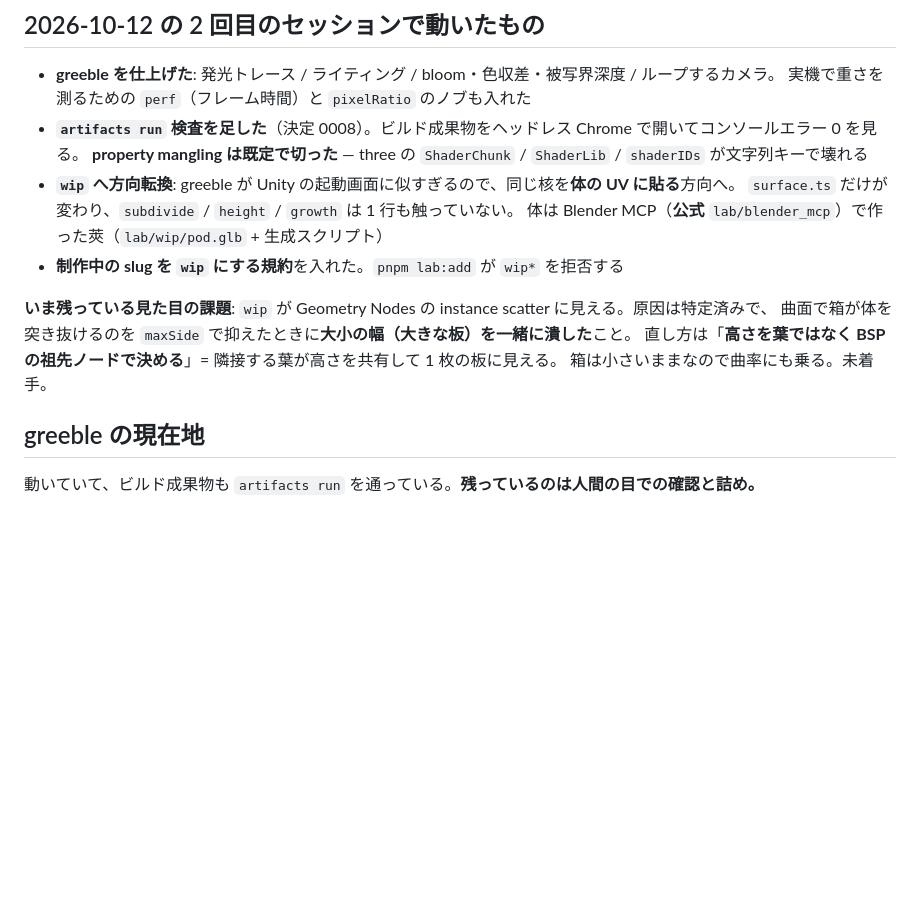
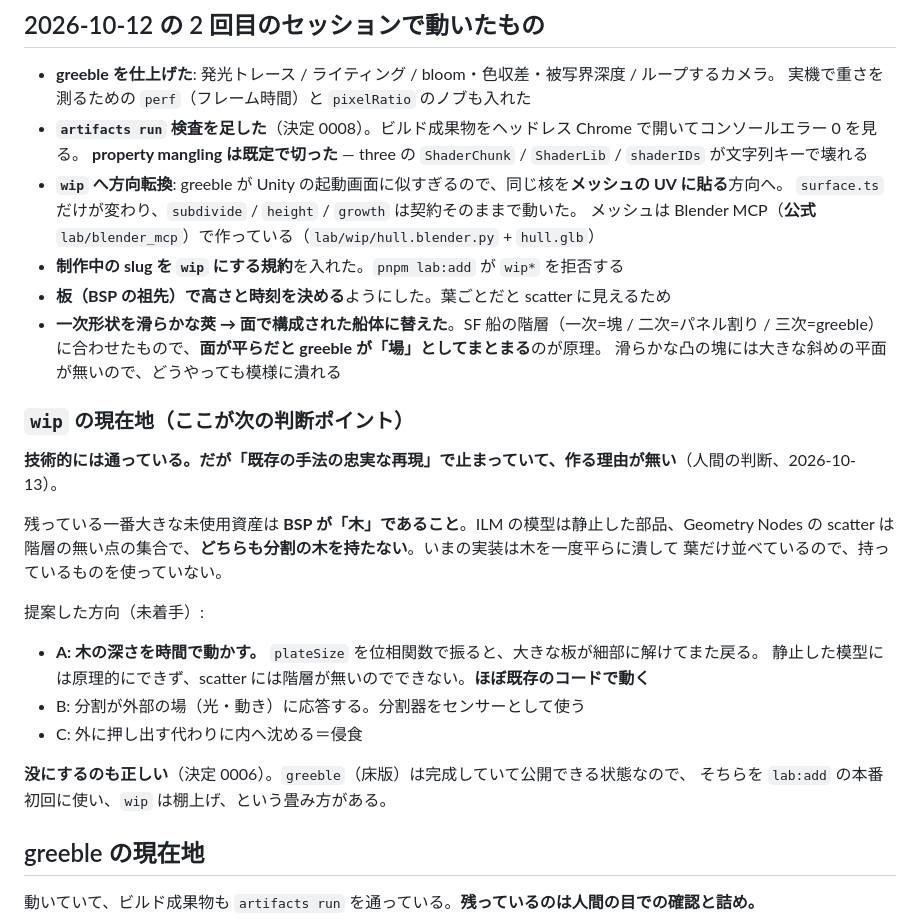
Before and after one commit to takumifukasawa/takumifukasawa.com, a Markdown page: docs/handoff.md, the part around the change. Drawn GitHub-style; blank space fills up the shorter version.

Commit message:
docs: wip の現在地を handoff に書き戻す（船体化と、技術的には通ったが作る理由が無い件）
莢の時点で止まっていたので実態に合わせた。あわせて次の判断ポイントを明記:

技術的には通っているが「既存の手法の忠実な再現」で止まっていて作る理由が無い、という人間の判断。
残っている一番大きな未使用資産は BSP が「木」であること。ILM の模型は静止した部品、Geometry Nodes の
scatter は階層の無い点の集合で、どちらも分割の木を持たない。いまの実装は木を平らに潰して葉だけ
並べているので、持っているものを使っていない。

提案した 3 方向（A: 木の深さを時間で動かす / B: 外部の場に応答 / C: 侵食）と、没にする選択肢を残した。

Co-Authored-By: Claude Opus 5 (1M context) <noreply@anthropic.com>
Claude-Session: https://claude.ai/code/session_011cbU4zHXj4JETL71b5qUKV

```diff
--- a/docs/handoff.md
+++ b/docs/handoff.md
@@ -69,15 +69,31 @@ cp .env.example .env                    # R2 のトークンをパスワード
   実機で重さを測るための `perf`（フレーム時間）と `pixelRatio` のノブも入れた
 - **`artifacts run` 検査を足した**（決定 0008）。ビルド成果物をヘッドレス Chrome で開いてコンソールエラー 0 を見る。
   **property mangling は既定で切った** — three の `ShaderChunk` / `ShaderLib` / `shaderIDs` が文字列キーで壊れる
-- **`wip` へ方向転換**: greeble が Unity の起動画面に似すぎるので、同じ核を**体の UV に貼る**方向へ。
-  `surface.ts` だけが変わり、`subdivide` / `height` / `growth` は 1 行も触っていない。
-  体は Blender MCP（**公式** `lab/blender_mcp`）で作った莢（`lab/wip/pod.glb` + 生成スクリプト）
+- **`wip` へ方向転換**: greeble が Unity の起動画面に似すぎるので、同じ核を**メッシュの UV に貼る**方向へ。
+  `surface.ts` だけが変わり、`subdivide` / `height` / `growth` は契約そのままで動いた。
+  メッシュは Blender MCP（**公式** `lab/blender_mcp`）で作っている（`lab/wip/hull.blender.py` + `hull.glb`）
 - **制作中の slug を `wip` にする規約**を入れた。`pnpm lab:add` が `wip*` を拒否する
+- **板（BSP の祖先）で高さと時刻を決める**ようにした。葉ごとだと scatter に見えるため
+- **一次形状を滑らかな莢 → 面で構成された船体に替えた**。SF 船の階層（一次=塊 / 二次=パネル割り /
+  三次=greeble）に合わせたもので、**面が平らだと greeble が「場」としてまとまる**のが原理。
+  滑らかな凸の塊には大きな斜めの平面が無いので、どうやっても模様に潰れる
 
-**いま残っている見た目の課題**: `wip` が Geometry Nodes の instance scatter に見える。原因は特定済みで、
-曲面で箱が体を突き抜けるのを `maxSide` で抑えたときに**大小の幅（大きな板）を一緒に潰した**こと。
-直し方は「**高さを葉ではなく BSP の祖先ノードで決める**」= 隣接する葉が高さを共有して 1 枚の板に見える。
-箱は小さいままなので曲率にも乗る。未着手。
+### `wip` の現在地（ここが次の判断ポイント）
+
+**技術的には通っている。だが「既存の手法の忠実な再現」で止まっていて、作る理由が無い**（人間の判断、2026-10-13）。
+
+残っている一番大きな未使用資産は **BSP が「木」であること**。ILM の模型は静止した部品、Geometry Nodes の
+scatter は階層の無い点の集合で、**どちらも分割の木を持たない**。いまの実装は木を一度平らに潰して
+葉だけ並べているので、持っているものを使っていない。
+
+提案した方向（未着手）:
+- **A: 木の深さを時間で動かす。** `plateSize` を位相関数で振ると、大きな板が細部に解けてまた戻る。
+  静止した模型には原理的にできず、scatter には階層が無いのでできない。**ほぼ既存のコードで動く**
+- B: 分割が外部の場（光・動き）に応答する。分割器をセンサーとして使う
+- C: 外に押し出す代わりに内へ沈める＝侵食
+
+**没にするのも正しい**（決定 0006）。`greeble`（床版）は完成していて公開できる状態なので、
+そちらを `lab:add` の本番初回に使い、`wip` は棚上げ、という畳み方がある。
 
 ## greeble の現在地
 
```
